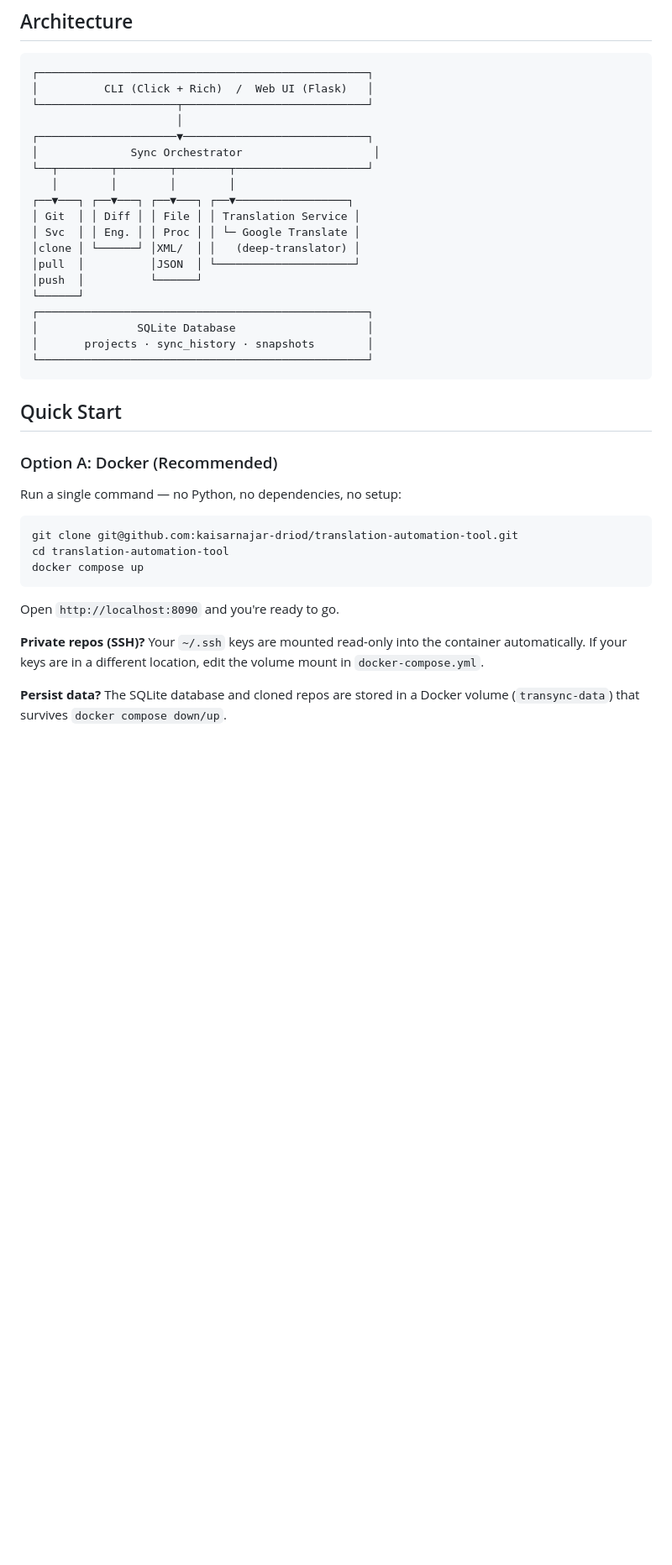
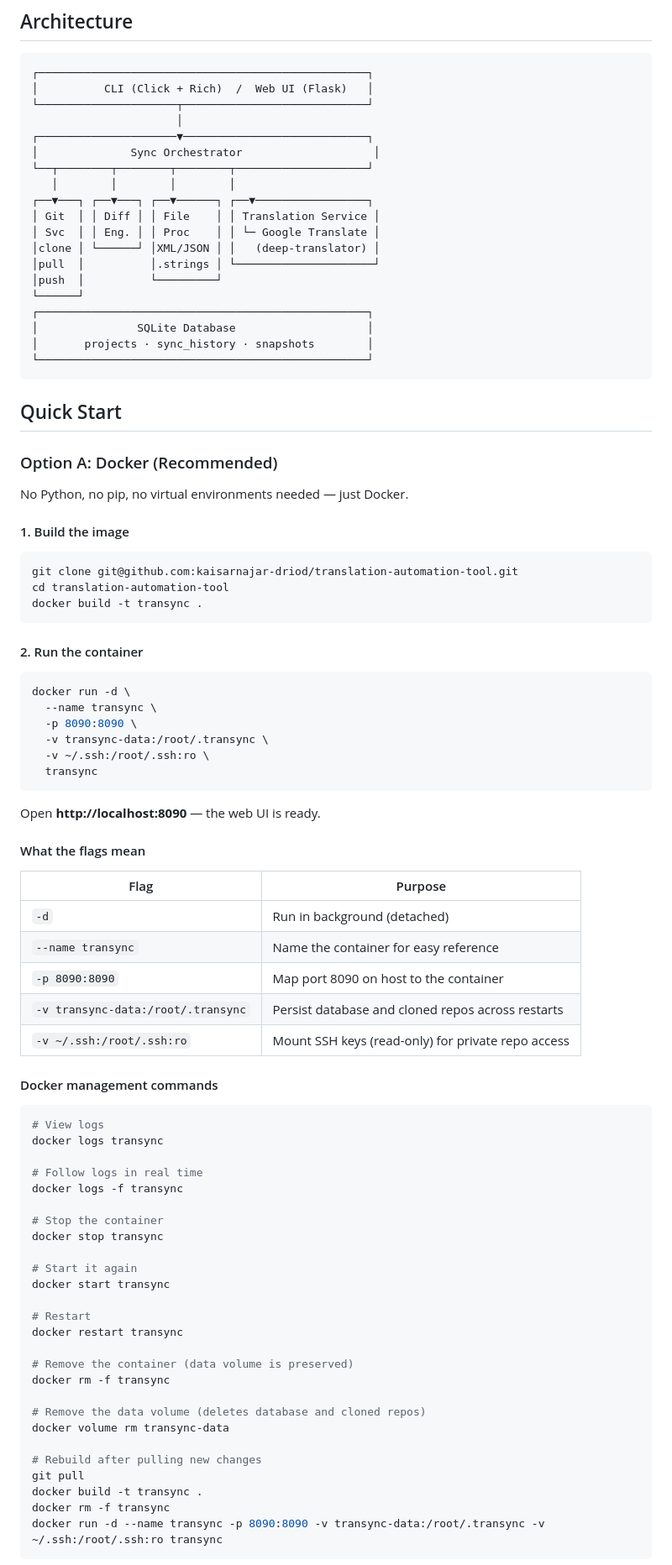
Before and after one commit to kaisarnajar-driod/translation-automation-tool, a Markdown page: README.md, the part around one of its changes. Shown at 84% size. Rendered like a GitHub page; blank space fills up the shorter version.

Commit message:
docs: comprehensive README update with Docker commands, management, and fixes
Made-with: Cursor

````diff
--- a/README.md
+++ b/README.md
@@ -42,12 +46,12 @@ Detection rules (checked in order):
 │              Sync Orchestrator                    │
 └──┬────────┬────────┬────────┬────────────────────┘
    │        │        │        │
-┌──▼───┐ ┌──▼───┐ ┌──▼───┐ ┌──▼─────────────────┐
-│ Git  │ │ Diff │ │ File │ │ Translation Service │
-│ Svc  │ │ Eng. │ │ Proc │ │ └─ Google Translate │
-│clone │ └──────┘ │XML/  │ │   (deep-translator) │
-│pull  │          │JSON  │ └─────────────────────┘
-│push  │          └──────┘
+┌──▼───┐ ┌──▼───┐ ┌──▼──────┐ ┌──▼─────────────────┐
+│ Git  │ │ Diff │ │ File    │ │ Translation Service │
+│ Svc  │ │ Eng. │ │ Proc    │ │ └─ Google Translate │
+│clone │ └──────┘ │XML/JSON │ │   (deep-translator) │
+│pull  │          │.strings │ └─────────────────────┘
+│push  │          └─────────┘
 └──────┘
 ┌──────────────────────────────────────────────────┐
 │               SQLite Database                    │
@@ -59,16 +63,67 @@ Detection rules (checked in order):
 
 ### Option A: Docker (Recommended)
 
-Run a single command — no Python, no dependencies, no setup:
+No Python, no pip, no virtual environments needed — just Docker.
+
+#### 1. Build the image
 
 ```bash
 git clone git@github.com:kaisarnajar-driod/translation-automation-tool.git
 cd translation-automation-tool
-docker compose up
+docker build -t transync .
 ```
 
-Open `http://localhost:8090` and you're ready to go.
+#### 2. Run the container
 
-**Private repos (SSH)?** Your `~/.ssh` keys are mounted read-only into the container automatically. If your keys are in a different location, edit the volume mount in `docker-compose.yml`.
+```bash
+docker run -d \
+  --name transync \
+  -p 8090:8090 \
+  -v transync-data:/root/.transync \
+  -v ~/.ssh:/root/.ssh:ro \
+  transync
+```
 
-**Persist data?** The SQLite database and cloned repos are stored in a Docker volume (`transync-data`) that survives `docker compose down/up`.
+Open **http://localhost:8090** — the web UI is ready.
+
+#### What the flags mean
+
+| Flag | Purpose |
+|------|---------|
+| `-d` | Run in background (detached) |
+| `--name transync` | Name the container for easy reference |
+| `-p 8090:8090` | Map port 8090 on host to the container |
+| `-v transync-data:/root/.transync` | Persist database and cloned repos across restarts |
+| `-v ~/.ssh:/root/.ssh:ro` | Mount SSH keys (read-only) for private repo access |
+
+#### Docker management commands
+
+```bash
+# View logs
+docker logs transync
+
+# Follow logs in real time
+docker logs -f transync
+
+# Stop the container
+docker stop transync
+
+# Start it again
+docker start transync
+
+# Restart
+docker restart transync
+
+# Remove the container (data volume is preserved)
+docker rm -f transync
+
+# Remove the data volume (deletes database and cloned repos)
+docker volume rm transync-data
+
+# Rebuild after pulling new changes
+git pull
+docker build -t transync .
+docker rm -f transync
+docker run -d --name transync -p 8090:8090 -v transync-data:/root/.transync -v ~/.ssh:/root/.ssh:ro transync
+```
+
````
Also changed, not shown: other parts of README.md (+42 -19 lines).
